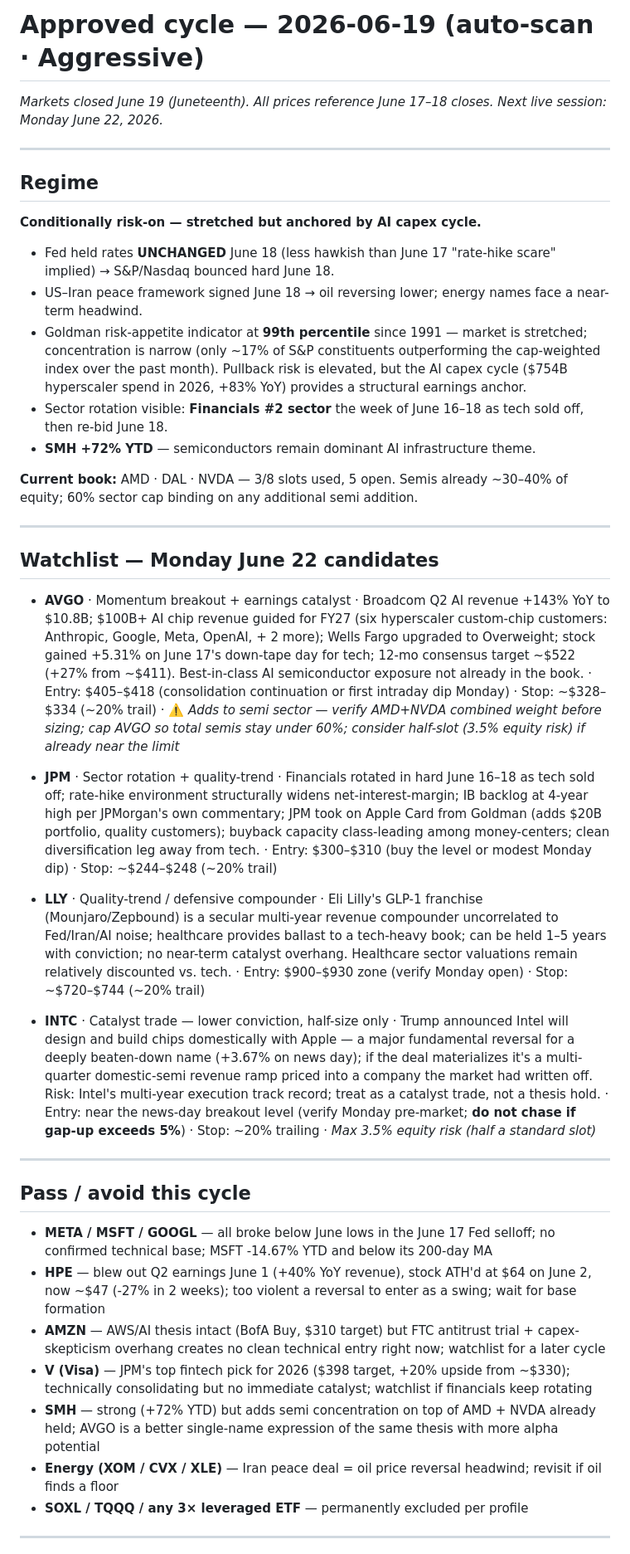
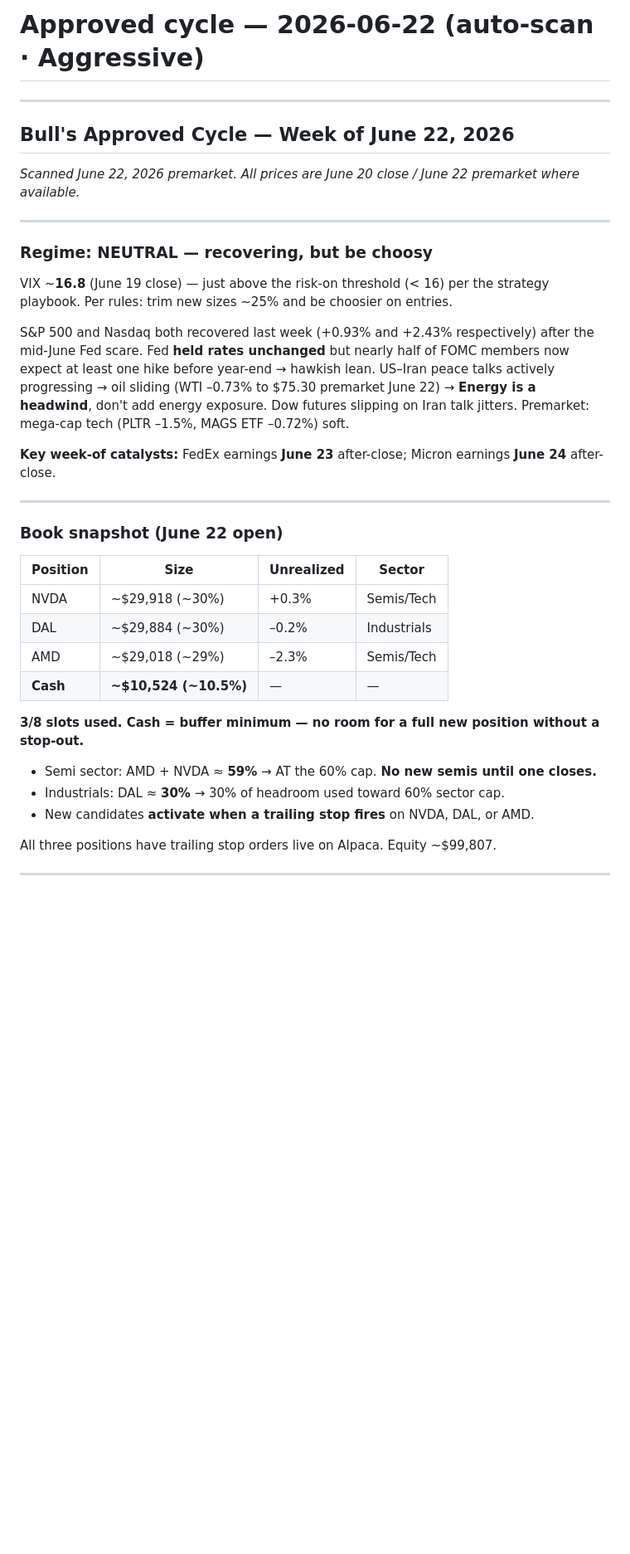
Before and after one commit to cjstancin/trading-agent-dimsyl, a Markdown page: Signals/approved-cycle.md, the part around one of its changes. Shown at 83% size. GitHub-like rendering; blank space fills up the shorter version.

```diff
--- a/Signals/approved-cycle.md
+++ b/Signals/approved-cycle.md
@@ -1,43 +1,38 @@
-# Approved cycle — 2026-06-19 (auto-scan · Aggressive)
-*Markets closed June 19 (Juneteenth). All prices reference June 17–18 closes. Next live session: Monday June 22, 2026.*
+# Approved cycle — 2026-06-22 (auto-scan · Aggressive)
 
 ---
 
-## Regime
+## Bull's Approved Cycle — Week of June 22, 2026
 
-**Conditionally risk-on — stretched but anchored by AI capex cycle.**
-
-- Fed held rates **UNCHANGED** June 18 (less hawkish than June 17 "rate-hike scare" implied) → S&P/Nasdaq bounced hard June 18.
-- US–Iran peace framework signed June 18 → oil reversing lower; energy names face a near-term headwind.
-- Goldman risk-appetite indicator at **99th percentile** since 1991 — market is stretched; concentration is narrow (only ~17% of S&P constituents outperforming the cap-weighted index over the past month). Pullback risk is elevated, but the AI capex cycle ($754B hyperscaler spend in 2026, +83% YoY) provides a structural earnings anchor.
-- Sector rotation visible: **Financials #2 sector** the week of June 16–18 as tech sold off, then re-bid June 18.
-- **SMH +72% YTD** — semiconductors remain dominant AI infrastructure theme.
-
-**Current book:** AMD · DAL · NVDA — 3/8 slots used, 5 open. Semis already ~30–40% of equity; 60% sector cap binding on any additional semi addition.
+*Scanned June 22, 2026 premarket. All prices are June 20 close / June 22 premarket where available.*
 
 ---
 
-## Watchlist — Monday June 22 candidates
+### Regime: NEUTRAL — recovering, but be choosy
 
-- **AVGO** · Momentum breakout + earnings catalyst · Broadcom Q2 AI revenue +143% YoY to $10.8B; $100B+ AI chip revenue guided for FY27 (six hyperscaler custom-chip customers: Anthropic, Google, Meta, OpenAI, + 2 more); Wells Fargo upgraded to Overweight; stock gained +5.31% on June 17's down-tape day for tech; 12-mo consensus target ~$522 (+27% from ~$411). Best-in-class AI semiconductor exposure not already in the book. · Entry: $405–$418 (consolidation continuation or first intraday dip Monday) · Stop: ~$328–$334 (~20% trail) · ⚠️ *Adds to semi sector — verify AMD+NVDA combined weight before sizing; cap AVGO so total semis stay under 60%; consider half-slot (3.5% equity risk) if already near the limit*
+VIX ~**16.8** (June 19 close) — just above the risk-on threshold (< 16) per the strategy playbook. Per rules: trim new sizes ~25% and be choosier on entries.
 
-- **JPM** · Sector rotation + quality-trend · Financials rotated in hard June 16–18 as tech sold off; rate-hike environment structurally widens net-interest-margin; IB backlog at 4-year high per JPMorgan's own commentary; JPM took on Apple Card from Goldman (adds $20B portfolio, quality customers); buyback capacity class-leading among money-centers; clean diversification leg away from tech. · Entry: $300–$310 (buy the level or modest Monday dip) · Stop: ~$244–$248 (~20% trail)
+S&P 500 and Nasdaq both recovered last week (+0.93% and +2.43% respectively) after the mid-June Fed scare. Fed **held rates unchanged** but nearly half of FOMC members now expect at least one hike before year-end → hawkish lean. US–Iran peace talks actively progressing → oil sliding (WTI –0.73% to $75.30 premarket June 22) → **Energy is a headwind**, don't add energy exposure. Dow futures slipping on Iran talk jitters. Premarket: mega-cap tech (PLTR –1.5%, MAGS ETF –0.72%) soft.
 
-- **LLY** · Quality-trend / defensive compounder · Eli Lilly's GLP-1 franchise (Mounjaro/Zepbound) is a secular multi-year revenue compounder uncorrelated to Fed/Iran/AI noise; healthcare provides ballast to a tech-heavy book; can be held 1–5 years with conviction; no near-term catalyst overhang. Healthcare sector valuations remain relatively discounted vs. tech. · Entry: $900–$930 zone (verify Monday open) · Stop: ~$720–$744 (~20% trail)
-
-- **INTC** · Catalyst trade — lower conviction, half-size only · Trump announced Intel will design and build chips domestically with Apple — a major fundamental reversal for a deeply beaten-down name (+3.67% on news day); if the deal materializes it's a multi-quarter domestic-semi revenue ramp priced into a company the market had written off. Risk: Intel's multi-year execution track record; treat as a catalyst trade, not a thesis hold. · Entry: near the news-day breakout level (verify Monday pre-market; **do not chase if gap-up exceeds 5%**) · Stop: ~20% trailing · *Max 3.5% equity risk (half a standard slot)*
+**Key week-of catalysts:** FedEx earnings **June 23** after-close; Micron earnings **June 24** after-close.
 
 ---
 
-## Pass / avoid this cycle
+### Book snapshot (June 22 open)
 
-- **META / MSFT / GOOGL** — all broke below June lows in the June 17 Fed selloff; no confirmed technical base; MSFT -14.67% YTD and below its 200-day MA
-- **HPE** — blew out Q2 earnings June 1 (+40% YoY revenue), stock ATH'd at $64 on June 2, now ~$47 (-27% in 2 weeks); too violent a reversal to enter as a swing; wait for base formation
-- **AMZN** — AWS/AI thesis intact (BofA Buy, $310 target) but FTC antitrust trial + capex-skepticism overhang creates no clean technical entry right now; watchlist for a later cycle
-- **V (Visa)** — JPM's top fintech pick for 2026 ($398 target, +20% upside from ~$330); technically consolidating but no immediate catalyst; watchlist if financials keep rotating
-- **SMH** — strong (+72% YTD) but adds semi concentration on top of AMD + NVDA already held; AVGO is a better single-name expression of the same thesis with more alpha potential
-- **Energy (XOM / CVX / XLE)** — Iran peace deal = oil price reversal headwind; revisit if oil finds a floor
-- **SOXL / TQQQ / any 3× leveraged ETF** — permanently excluded per profile
+| Position | Size | Unrealized | Sector |
+|---|---|---|---|
+| NVDA | ~$29,918 (~30%) | +0.3% | Semis/Tech |
+| DAL | ~$29,884 (~30%) | –0.2% | Industrials |
+| AMD | ~$29,018 (~29%) | –2.3% | Semis/Tech |
+| **Cash** | **~$10,524 (~10.5%)** | — | — |
+
+**3/8 slots used. Cash = buffer minimum — no room for a full new position without a stop-out.**
+- Semi sector: AMD + NVDA ≈ **59%** → AT the 60% cap. **No new semis until one closes.**
+- Industrials: DAL ≈ **30%** → 30% of headroom used toward 60% sector cap.
+- New candidates **activate when a trailing stop fires** on NVDA, DAL, or AMD.
+
+All three positions have trailing stop orders live on Alpaca. Equity ~$99,807.
 
 ---
 
```
Also changed, not shown: other parts of Signals/approved-cycle.md (+48 -10 lines).
